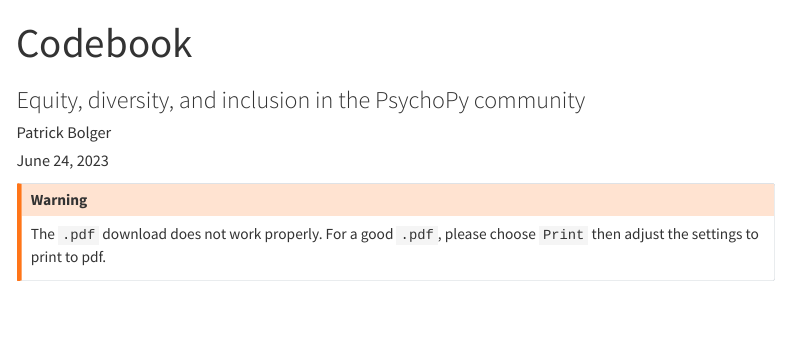
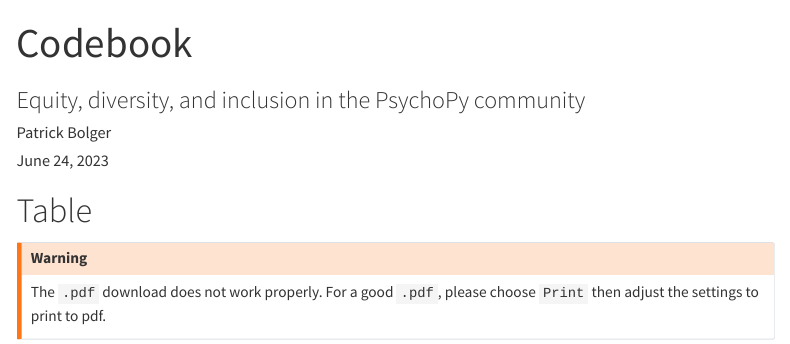
Before and after one commit to psychopy/psychopy-edi-survey, a Quarto document (codebook.qmd): the page in a window 1100 px wide, from its top. Rendered offline with R 4.5, knitr and Pandoc in place of Quarto, with nearby package versions; some code elsewhere in the file could not run offline; menus at the side of the page are left out.

Commit message:
rename header to Table

````diff
--- a/codebook.qmd
+++ b/codebook.qmd
@@ -44,6 +44,8 @@ data <- readRDS("tidyLabeledSurveyData.rds")
 
 ```
 
+# Table
+
 ::: {.callout-warning}
 The `.pdf` download does not work properly. For a good `.pdf`, please choose `Print` then adjust the settings to print to pdf.
 :::
````
Also changed, not shown: docs/search.json.
